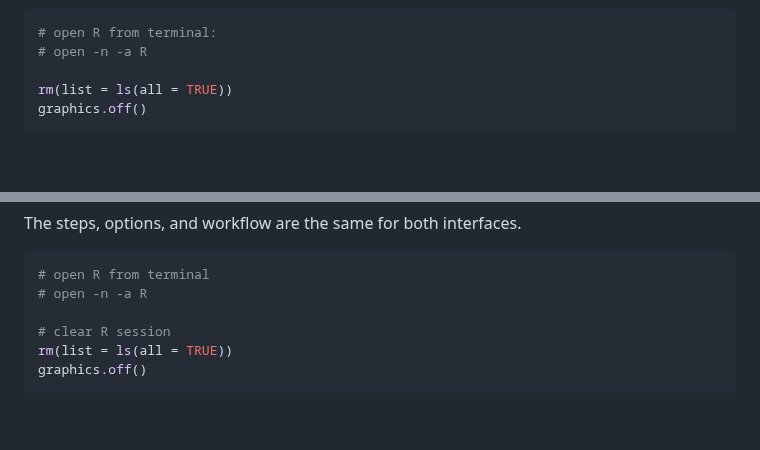
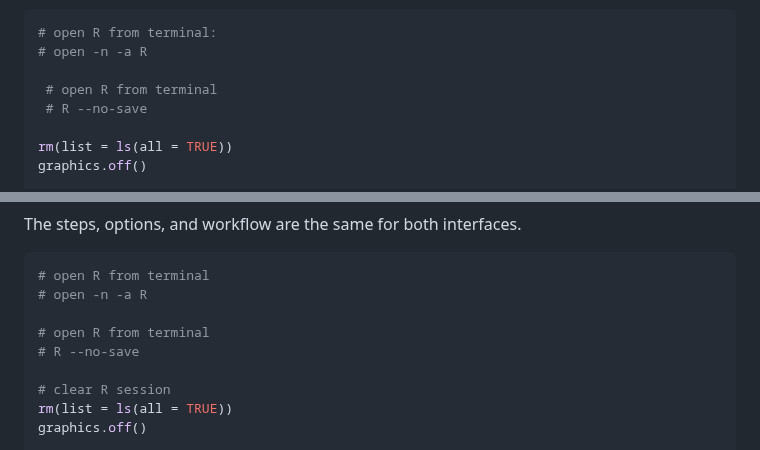
Before and after one commit to vernonclarke/Rfits, a Markdown page: README.md, 2 parts joined by grey strips. GitHub-like rendering; blank space fills up the shorter version.

````diff
--- a/README.md
+++ b/README.md
@@ -526,6 +526,9 @@ These responses with only differ by added gaussian noise.
  # open R from terminal:
  # open -n -a R
 
+  # open R from terminal
+  # R --no-save
+
  rm(list = ls(all = TRUE))
  graphics.off()
 
@@ -644,6 +647,9 @@ These responses with only differ by added gaussian noise.
   ```R
   # open R from terminal
   # open -n -a R
+
+  # open R from terminal
+  # R --no-save
 
   # clear R session
   rm(list = ls(all = TRUE))
````
